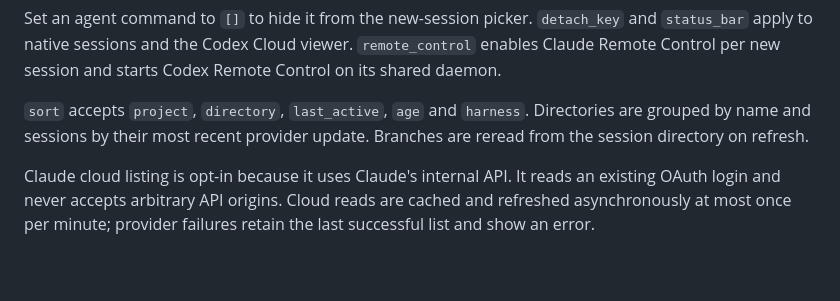
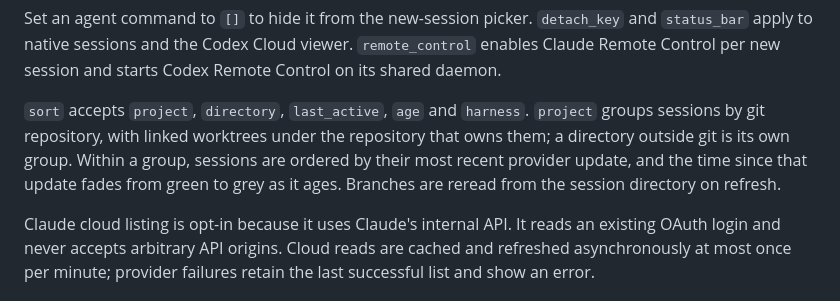
Before and after one commit to cjber/kiln, a Markdown page: README.md, the part around one of its changes. GitHub-like rendering; blank space fills up the shorter version.

```diff
--- a/README.md
+++ b/README.md
@@ -126,7 +126,7 @@ pi = ["pi"]
 
 Set an agent command to `[]` to hide it from the new-session picker. `detach_key` and `status_bar` apply to native sessions and the Codex Cloud viewer. `remote_control` enables Claude Remote Control per new session and starts Codex Remote Control on its shared daemon.
 
-`sort` accepts `project`, `directory`, `last_active`, `age` and `harness`. Directories are grouped by name and sessions by their most recent provider update. Branches are reread from the session directory on refresh.
+`sort` accepts `project`, `directory`, `last_active`, `age` and `harness`. `project` groups sessions by git repository, with linked worktrees under the repository that owns them; a directory outside git is its own group. Within a group, sessions are ordered by their most recent provider update, and the time since that update fades from green to grey as it ages. Branches are reread from the session directory on refresh.
 
 Claude cloud listing is opt-in because it uses Claude's internal API. It reads an existing OAuth login and never accepts arbitrary API origins. Cloud reads are cached and refreshed asynchronously at most once per minute; provider failures retain the last successful list and show an error.
 
```
Also changed, not shown: other parts of README.md (+1 -1 lines), CHANGELOG.md (+3 -0 lines), assets/archive.png, assets/list.png, assets/new.png, assets/unavailable.png, 8 other files.
